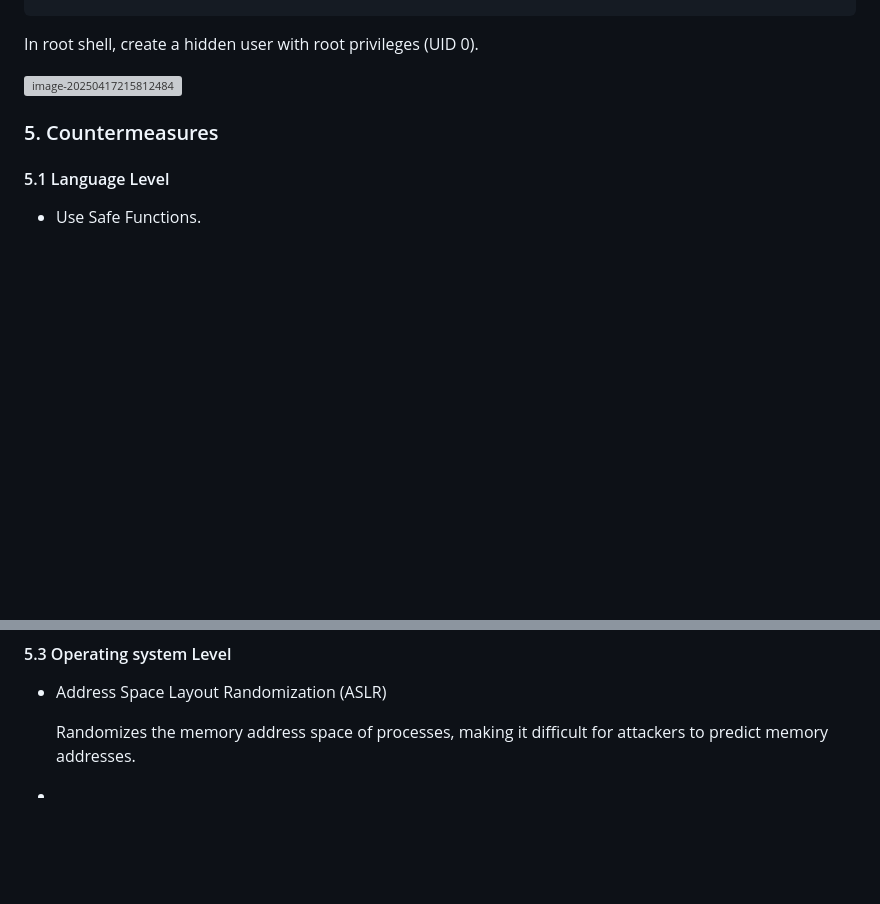
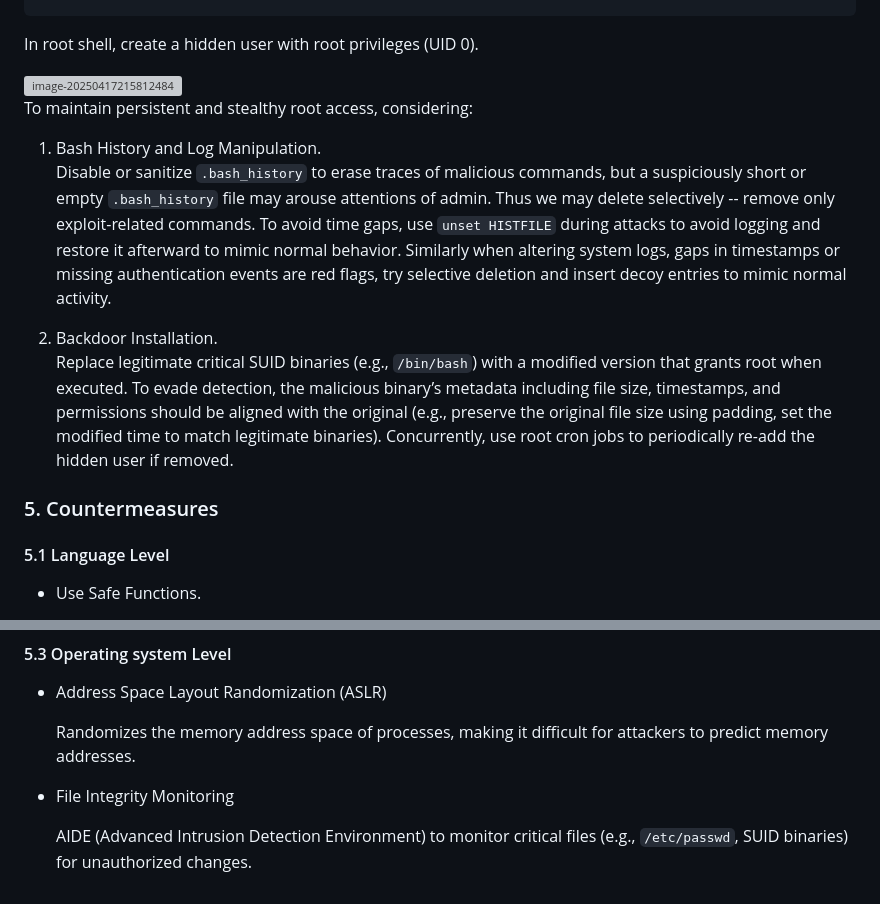
Before and after one commit to carrol74/lbs, a Markdown page: lab2/Report.md, 2 parts joined by grey strips. GitHub-like rendering; blank space fills up the shorter version; grey boxes are pictures that could not be loaded.

Commit message:
add stealthy & os-level countermeasures

```diff
--- a/lab2/Report.md
+++ b/lab2/Report.md
@@ -193,6 +193,14 @@ In root shell, create a hidden user with root privileges (UID 0).
 <img src="./report_img/image-20250417215812484.png" alt="image-20250417215812484" style="zoom:50%;" />
 
 
+To maintain persistent and stealthy root access, considering:
+
+1. Bash History and Log Manipulation.
+Disable or sanitize `.bash_history` to erase traces of malicious commands, but a suspiciously short or empty `.bash_history` file may arouse attentions of admin. Thus we may delete selectively -- remove only exploit-related commands. To avoid time gaps, use `unset HISTFILE` during attacks to avoid logging and restore it afterward to mimic normal behavior. Similarly when altering system logs, gaps in timestamps or missing authentication events are red flags, try selective deletion and insert decoy entries to mimic normal activity.
+
+2. Backdoor Installation.
+Replace legitimate critical SUID binaries (e.g., `/bin/bash`) with a modified version that grants root when executed. To evade detection, the malicious binary’s metadata including file size, timestamps, and permissions should be aligned with the original (e.g., preserve the original file size using padding, set the modified time to match legitimate binaries). Concurrently, use root cron jobs to periodically re-add the hidden user if removed.
+
 
 ### 5. Countermeasures
 
@@ -234,4 +242,6 @@ In root shell, create a hidden user with root privileges (UID 0).
 
   Randomizes the memory address space of processes, making it difficult for attackers to predict memory addresses.
 
--
+- File Integrity Monitoring
+
+    AIDE (Advanced Intrusion Detection Environment) to monitor critical files (e.g., `/etc/passwd`, SUID binaries) for unauthorized changes.
```
